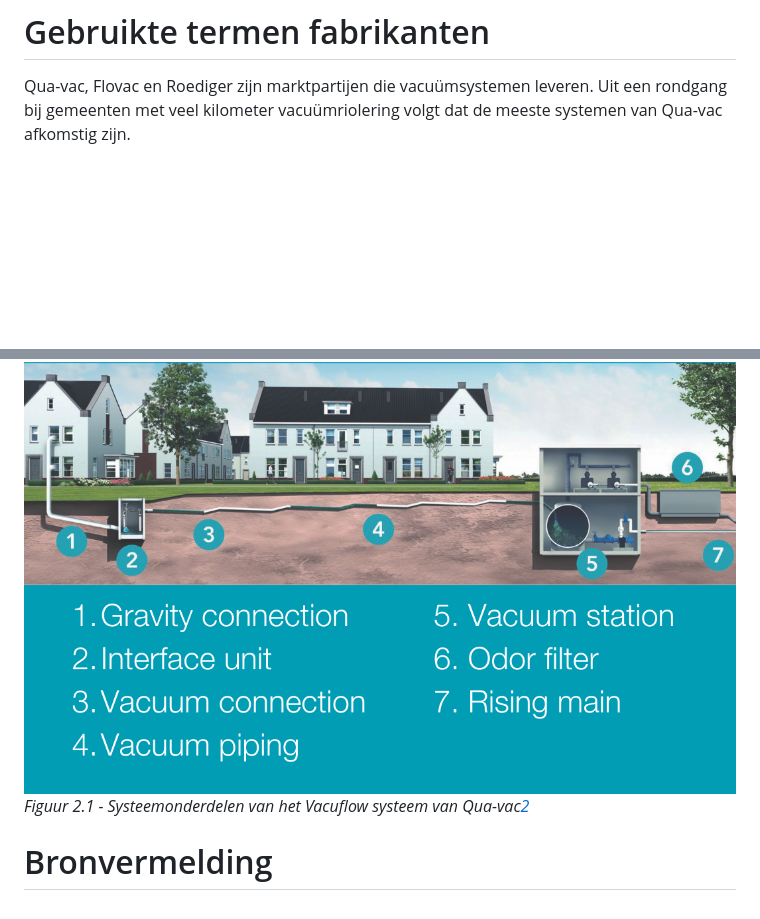
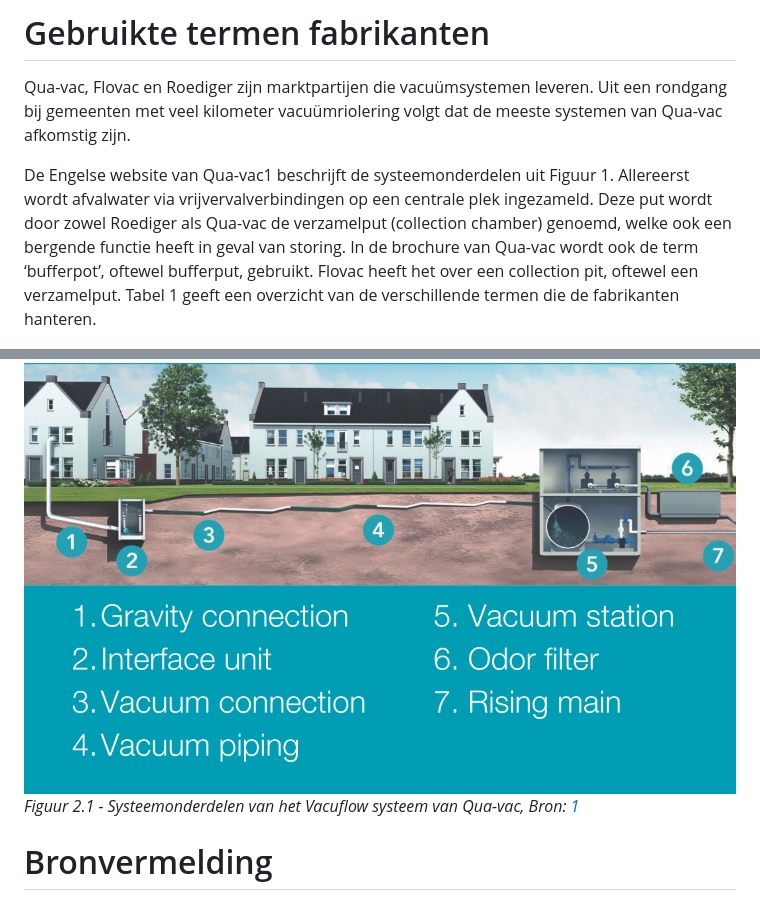
Before and after one commit to StichtingRIONED/vacuumriolering, a Markdown page: main.md, 2 parts joined by grey strips. GitHub-like rendering; blank space fills up the shorter version.

```diff
--- a/main.md
+++ b/main.md
@@ -25,9 +25,11 @@ De opbouw van dit ontwerpdocument is als volgt; eerst zijn de veelgebruikte term
 # Gebruikte termen fabrikanten
 Qua-vac, Flovac en Roediger zijn marktpartijen die vacuümsystemen leveren. Uit een rondgang bij gemeenten met veel kilometer vacuümriolering volgt dat de meeste systemen van Qua-vac afkomstig zijn.
 
+De Engelse website van Qua-vac1 beschrijft de systeemonderdelen uit Figuur 1. Allereerst wordt afvalwater via vrijvervalverbindingen op een centrale plek ingezameld. Deze put wordt door zowel Roediger als Qua-vac de verzamelput (collection chamber) genoemd, welke ook een bergende functie heeft in geval van storing. In de brochure van Qua-vac wordt ook de term ‘bufferpot’, oftewel bufferput, gebruikt. Flovac heeft het over een collection pit, oftewel een verzamelput. Tabel 1 geeft een overzicht van de verschillende termen die de fabrikanten hanteren.
+
 <img src="media/Qua_vac_systeemonderdelen.png" style="width:80%;height:80%" />
 
-*Figuur 2.1 - Systeemonderdelen van het Vacuflow systeem van Qua-vac[2]*
+*Figuur 2.1 - Systeemonderdelen van het Vacuflow systeem van Qua-vac, Bron: [1]*
 
 
 # Bronvermelding
```
Also changed, not shown: other parts of main.md (+1 -2 lines).
